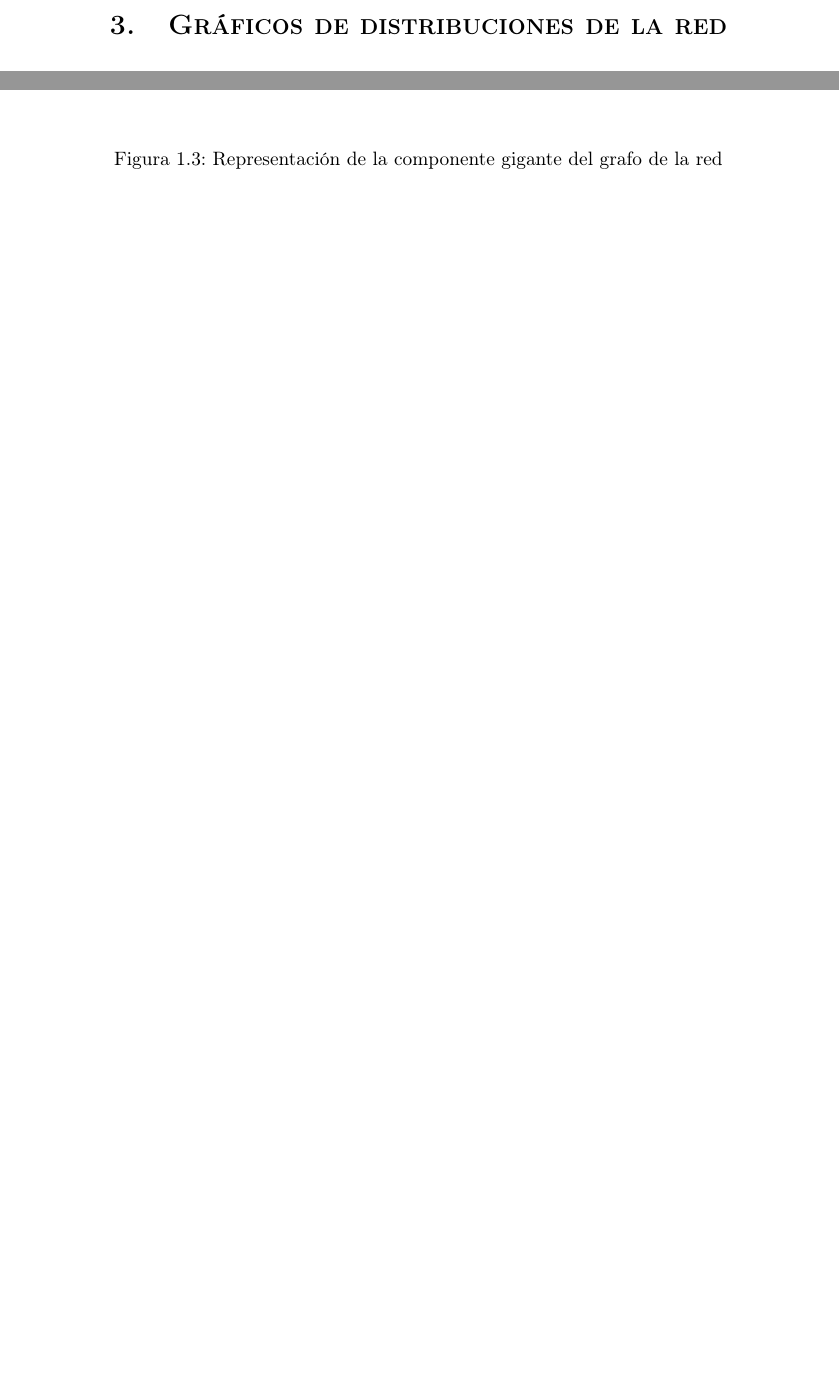
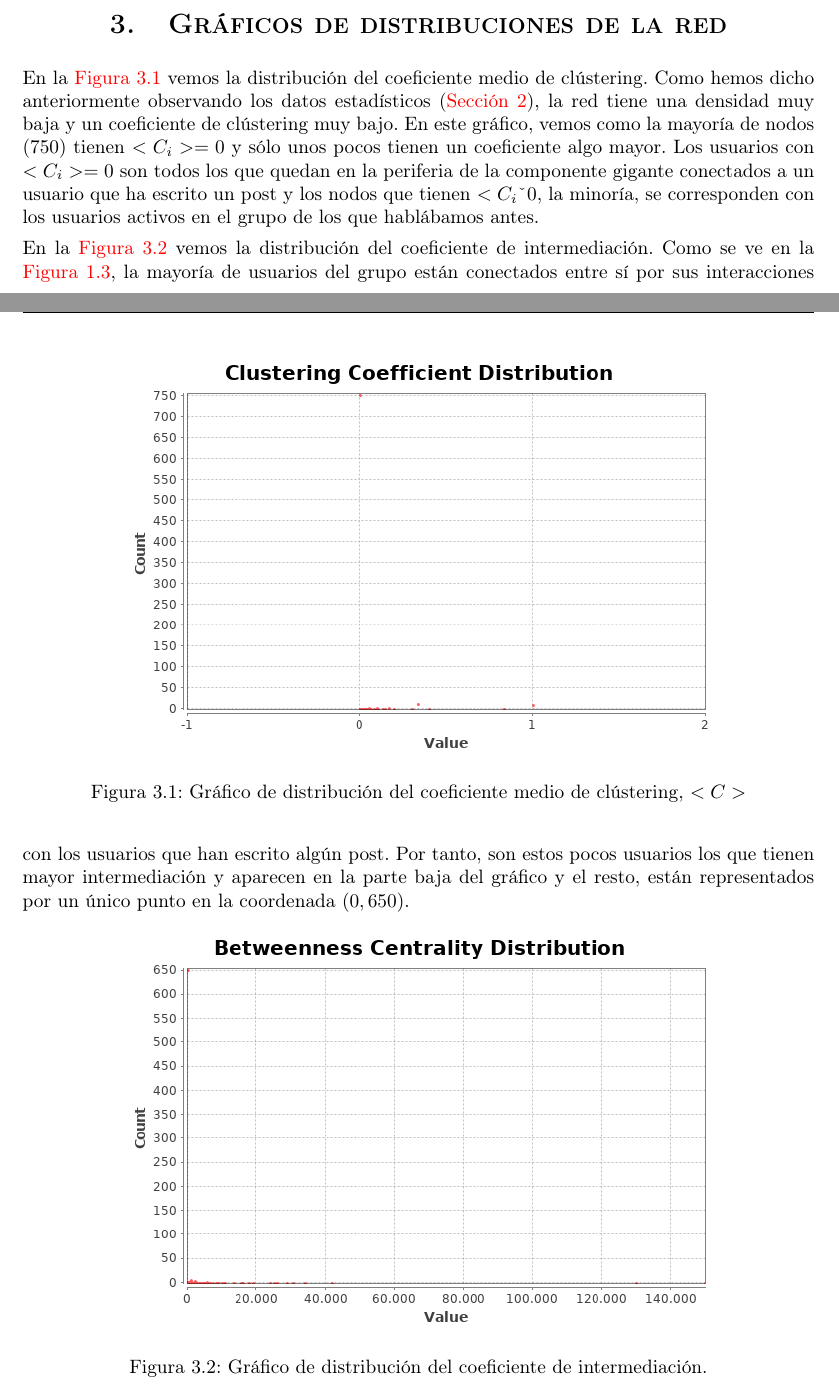
Before and after one commit to mgmacias95/Redes-Y-Sistemas-Complejos, a LaTeX document (P1/memoria/memoria.tex): two parts of pages 2 and 4 of 4 before the commit and two parts of pages 4 and 5 of 5 after it, joined at a grey line, cut so that both start at the same text, the shorter picture padded with empty space. Compiled offline with pdfLaTeX.

Commit message:
memoria hecha, pero tengo que ver si recoloco los comentarios

```diff
--- a/P1/memoria/memoria.tex
+++ b/P1/memoria/memoria.tex
@@ -31,7 +31,7 @@
 
 % \usepackage{subfigure}
 
-\usepackage{pseudocode}
+% \usepackage{pseudocode}
 
 % ---- Otros paquetes ----
 \usepackage{enumerate}
@@ -196,4 +204,22 @@ Número de aristas de la componente gigante & $1074$ ($99.91\%$)\\
 
 \section{Gráficos de distribuciones de la red}
 
+En la \hyperref[coeficientemedioclustering]{Figura \ref*{coeficientemedioclustering}} vemos la distribución del coeficiente medio de clústering. Como hemos dicho anteriormente observando los datos estadísticos (\hyperref[sec:estadistica]{Sección \ref*{sec:estadistica}}), la red tiene una densidad muy baja y un coeficiente de clústering muy bajo. En este gráfico, vemos como la mayoría de nodos (750) tienen $<C_i> = 0$ y sólo unos pocos tienen un coeficiente algo mayor. Los usuarios con $<C_i> = 0$ son todos los que quedan en la periferia de la componente gigante conectados a un usuario que ha escrito un post y los nodos que tienen $<C_i> > 0$, la minoría, se corresponden con los usuarios activos en el grupo de los que hablábamos antes.
+
+\begin{figure}[!h]
+    \centering
+    \includegraphics[width=0.75\textwidth]{../coeficiente_medio_clustering/clustering-coefficient}
+    \caption{Gráfico de distribución del coeficiente medio de clústering, $<C>$}
+    \label{coeficientemedioclustering}
+\end{figure}
+
+En la \hyperref[intermediacion]{Figura \ref*{intermediacion}} vemos la distribución del coeficiente de intermediación. Como se ve en la \hyperref[conexa]{Figura \ref*{conexa}}, la mayoría de usuarios del grupo están conectados entre sí por sus interacciones con los usuarios que han escrito algún post. Por tanto, son estos pocos usuarios los que tienen mayor intermediación y aparecen en la parte baja del gráfico y el resto, están representados por un único punto en la coordenada $(0,650)$.
+
+\begin{figure}[!h]
+    \centering
+    \includegraphics[width=0.75\textwidth]{../diametro_red/Betweenness-Centrality-Distribution}
+    \caption{Gráfico de distribución del coeficiente de intermediación.}
+    \label{intermediacion}
+\end{figure}
+
 \end{document}
```
Also changed, not shown: P1/diametro_red/Betweenness-Centrality-Distribution.png (renamed from P1/diametro_red/Betweenness Centrality Distribution.png), P1/diametro_red/Eccentricity-Distribution.png (renamed from P1/diametro_red/Eccentricity Distribution.png), P1/diametro_red/Harmonic-Closeness-Centrality-Distribution.png (renamed from P1/diametro_red/Harmonic Closeness Centrality Distribution.png), P1/memoria/memoria.tex (14 more changed lines), 1 other file.
